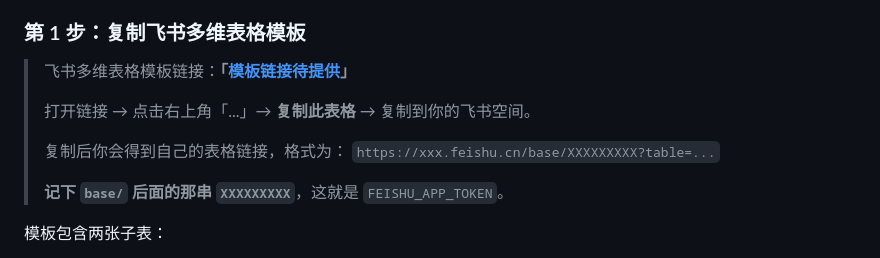
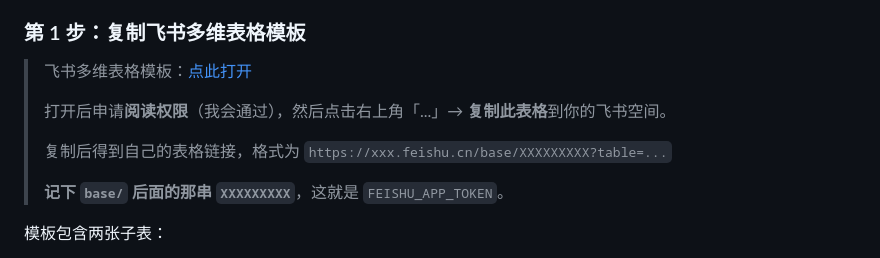
Before and after one commit to kaoya-123/embeded_qiuzhao_kanban, a Markdown page: README.md, the part around the change. Drawn GitHub-style.

```diff
--- a/README.md
+++ b/README.md
@@ -165,12 +165,11 @@
 
 ### 第 1 步：复制飞书多维表格模板
 
-> 飞书多维表格模板链接：**「[模板链接待提供](https://github.com/kaoya-123/embeded_job_rader)」**
+> 飞书多维表格模板：[点此打开](https://j0pbq4vb3lh.feishu.cn/wiki/Niv3we4Ldiw56LkEWV2cLuCynvc)
 >
-> 打开链接 → 点击右上角「...」→ **复制此表格** → 复制到你的飞书空间。
+> 打开后申请**阅读权限**（我会通过），然后点击右上角「...」→ **复制此表格**到你的飞书空间。
 >
-> 复制后你会得到自己的表格链接，格式为：
-> `https://xxx.feishu.cn/base/XXXXXXXXX?table=...`
+> 复制后得到自己的表格链接，格式为 `https://xxx.feishu.cn/base/XXXXXXXXX?table=...`
 >
 > **记下 `base/` 后面的那串 `XXXXXXXXX`**，这就是 `FEISHU_APP_TOKEN`。
 
```
Also changed, not shown: SKILL.md (+4 -2 lines).
